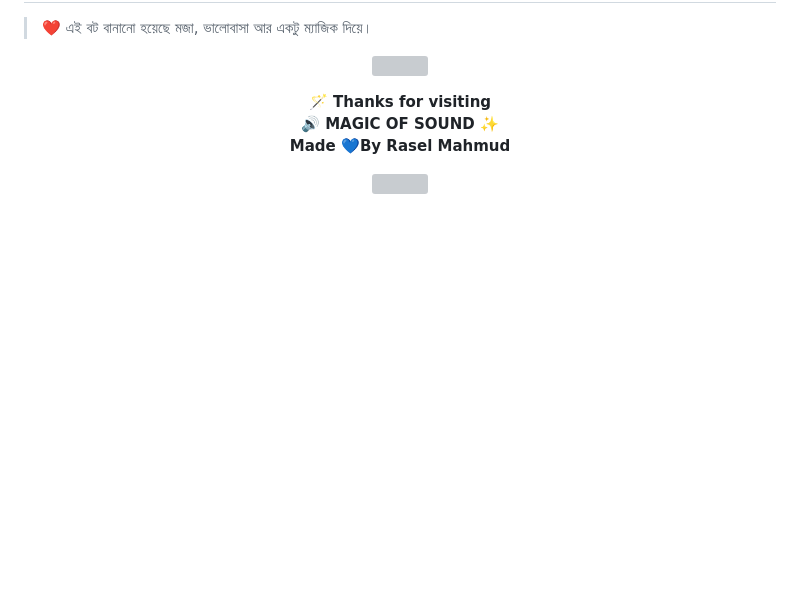
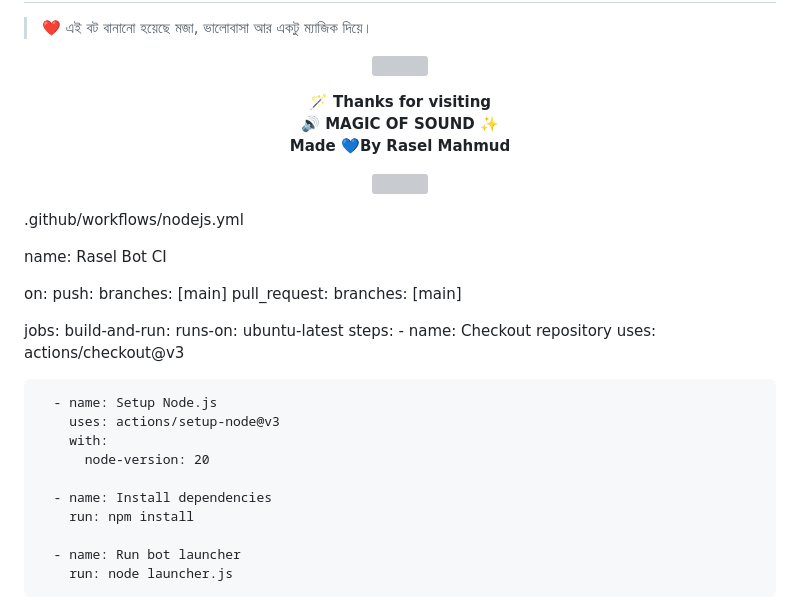
Before and after one commit to raselmahmud5/Rasel-Mahmud1, a Markdown page: README.md, the part around the change. GitHub-like rendering; blank space fills up the shorter version; grey boxes are pictures that could not be loaded.

```diff
--- a/README.md
+++ b/README.md
@@ -79,3 +79,31 @@
 <p align="center">
   <img src="https://i.imgur.com/LyHic3i.gif" width="280"/>
 </p>
+
+.github/workflows/nodejs.yml
+
+name: Rasel Bot CI
+
+on:
+  push:
+    branches: [main]
+  pull_request:
+    branches: [main]
+
+jobs:
+  build-and-run:
+    runs-on: ubuntu-latest
+    steps:
+      - name: Checkout repository
+        uses: actions/checkout@v3
+
+      - name: Setup Node.js
+        uses: actions/setup-node@v3
+        with:
+          node-version: 20
+
+      - name: Install dependencies
+        run: npm install
+
+      - name: Run bot launcher
+        run: node launcher.js
```
